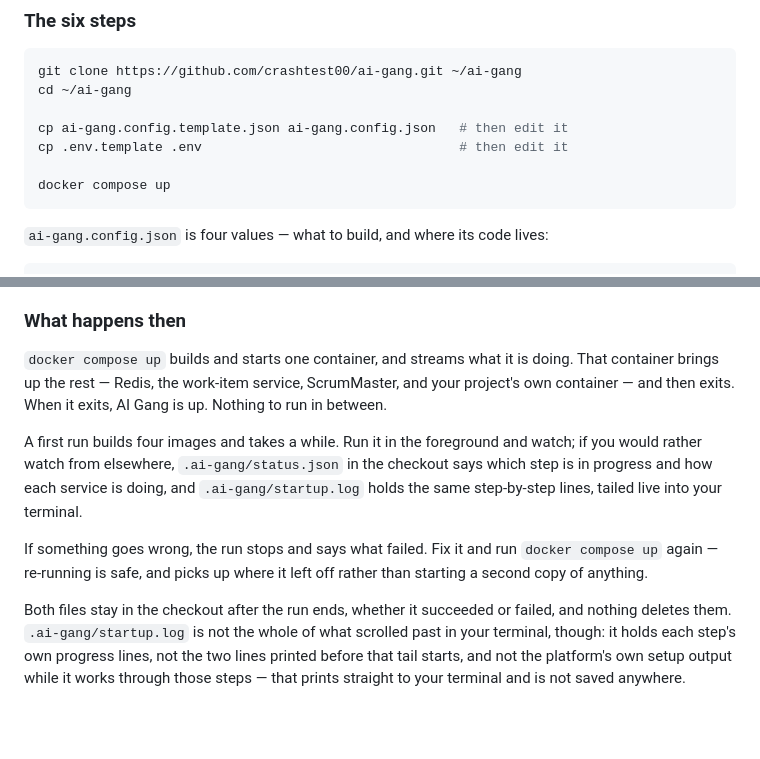
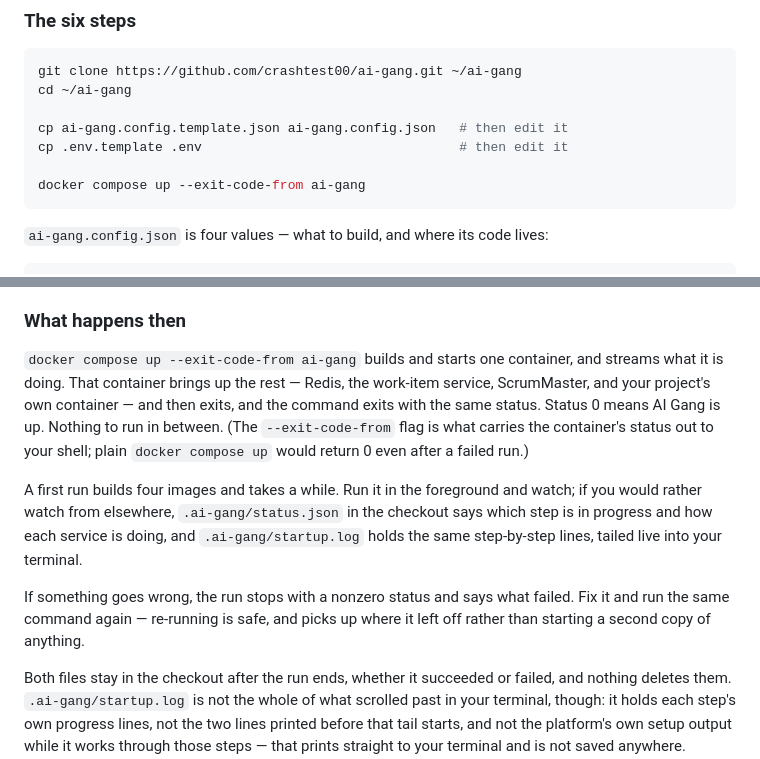
Before and after one commit to crashtest00/ai-gang, a Markdown page: docs/UserGuide.md, 2 parts joined by grey strips. Rendered like a GitHub page; blank space fills up the shorter version.

````diff
--- a/docs/UserGuide.md
+++ b/docs/UserGuide.md
@@ -99,7 +99,7 @@ cd ~/ai-gang
 cp ai-gang.config.template.json ai-gang.config.json   # then edit it
 cp .env.template .env                                 # then edit it
 
-docker compose up
+docker compose up --exit-code-from ai-gang
 ```
 
 `ai-gang.config.json` is four values — what to build, and where its code
@@ -137,10 +137,13 @@ if you want them — leave them blank.
 
 ### What happens then
 
-`docker compose up` builds and starts one container, and streams what it
-is doing. That container brings up the rest — Redis, the work-item
-service, ScrumMaster, and your project's own container — and then exits.
-When it exits, AI Gang is up. Nothing to run in between.
+`docker compose up --exit-code-from ai-gang` builds and starts one
+container, and streams what it is doing. That container brings up the rest
+— Redis, the work-item service, ScrumMaster, and your project's own
+container — and then exits, and the command exits with the same status.
+Status 0 means AI Gang is up. Nothing to run in between. (The
+`--exit-code-from` flag is what carries the container's status out to your
+shell; plain `docker compose up` would return 0 even after a failed run.)
 
 A first run builds four images and takes a while. Run it in the
 foreground and watch; if you would rather watch from elsewhere,
@@ -148,9 +151,9 @@ foreground and watch; if you would rather watch from elsewhere,
 how each service is doing, and `.ai-gang/startup.log` holds the same
 step-by-step lines, tailed live into your terminal.
 
-If something goes wrong, the run stops and says what failed. Fix it and
-run `docker compose up` again — re-running is safe, and picks up where it
-left off rather than starting a second copy of anything.
+If something goes wrong, the run stops with a nonzero status and says what
+failed. Fix it and run the same command again — re-running is safe, and
+picks up where it left off rather than starting a second copy of anything.
 
 Both files stay in the checkout after the run ends, whether it succeeded
 or failed, and nothing deletes them. `.ai-gang/startup.log` is not the
````
Also changed, not shown: docs/ClaudeInstructions.md (+10 -5 lines).
